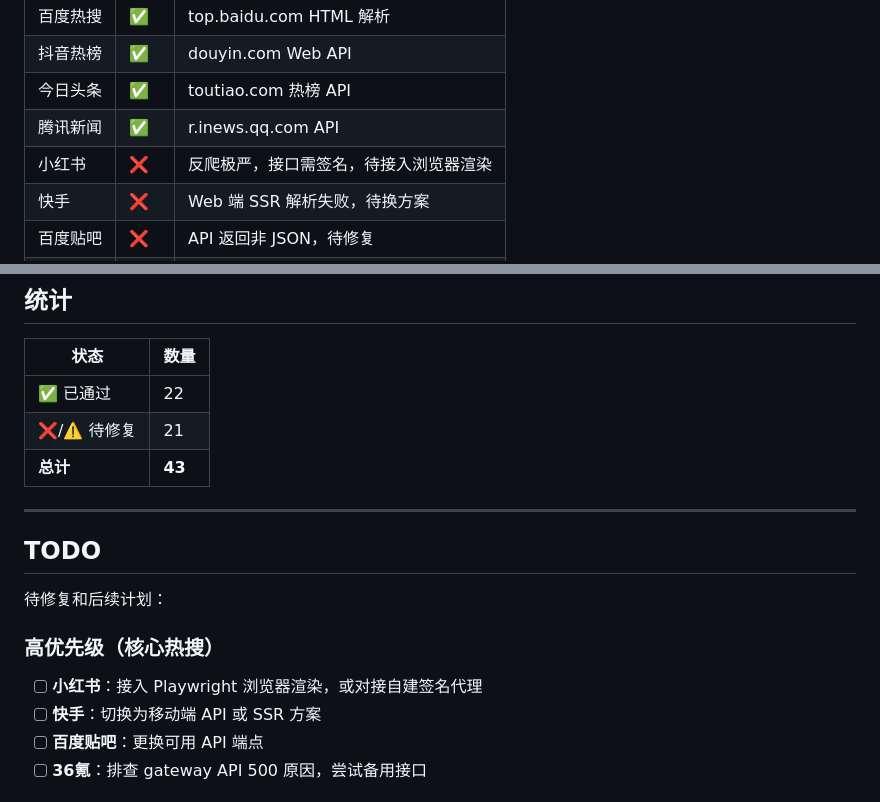
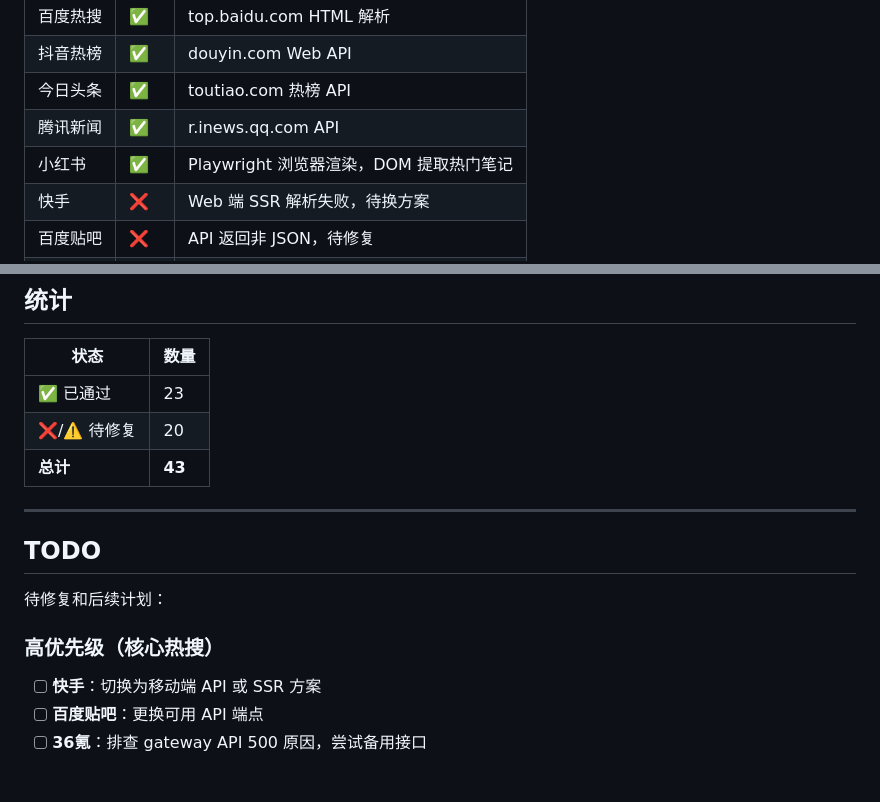
Before and after one commit to tanlon2miracle-ops/hot-hub, a Markdown page: readme.md, 2 parts joined by grey strips. GitHub-like rendering.

Commit message:
📋 README: 小红书状态更新为 ✅（已通过 Playwright 修复）

```diff
--- a/readme.md
+++ b/readme.md
@@ -40,7 +40,7 @@ python app.py
 | 抖音热榜 | ✅ | douyin.com Web API |
 | 今日头条 | ✅ | toutiao.com 热榜 API |
 | 腾讯新闻 | ✅ | r.inews.qq.com API |
-| 小红书 | ❌ | 反爬极严，接口需签名，待接入浏览器渲染 |
+| 小红书 | ✅ | Playwright 浏览器渲染，DOM 提取热门笔记 |
 | 快手 | ❌ | Web 端 SSR 解析失败，待换方案 |
 | 百度贴吧 | ❌ | API 返回非 JSON，待修复 |
 | 新浪热榜 | ❌ | API 返回空数据，待换接口 |
@@ -109,8 +109,8 @@ python app.py
 
 | 状态 | 数量 |
 |------|------|
-| ✅ 已通过 | 22 |
-| ❌/⚠️ 待修复 | 21 |
+| ✅ 已通过 | 23 |
+| ❌/⚠️ 待修复 | 20 |
 | **总计** | **43** |
 
 ---
@@ -120,7 +120,6 @@ python app.py
 待修复和后续计划：
 
 ### 高优先级（核心热搜）
-- [ ] **小红书**：接入 Playwright 浏览器渲染，或对接自建签名代理
 - [ ] **快手**：切换为移动端 API 或 SSR 方案
 - [ ] **百度贴吧**：更换可用 API 端点
 - [ ] **36氪**：排查 gateway API 500 原因，尝试备用接口
```
